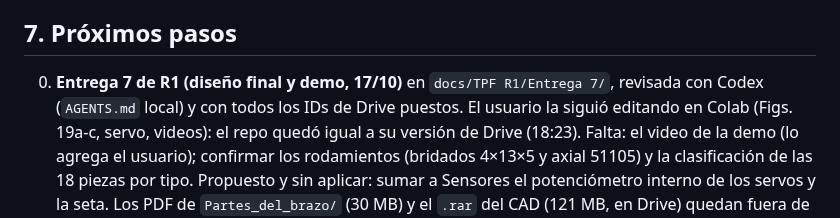
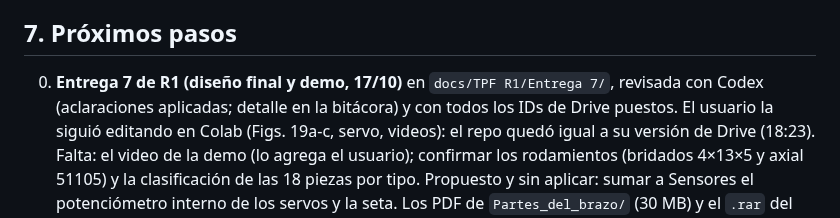
Before and after one commit to HecVelaz/recolector_de_frutas, a Markdown page: CLAUDE.md, the part around the change. Rendered like a GitHub page.

Commit message:
Entrega 7: sacado el AGENTS.md local (aclaraciones ya aplicadas y registradas en la bitácora)
Co-Authored-By: Claude Opus 5.5 <noreply@anthropic.com>

```diff
--- a/CLAUDE.md
+++ b/CLAUDE.md
@@ -210,7 +210,7 @@ materias: **Robótica I** evalúa el brazo; **Robótica II**, el robot móvil co
 - Simulación: no reentrenar YOLO con imágenes de Gazebo (arruinaría el modelo para los limones reales).
 
 ## 7. Próximos pasos
-00. **Entrega 7 de R1 (diseño final y demo, 17/10)** en `docs/TPF R1/Entrega 7/`, revisada con Codex (`AGENTS.md` local) y
+00. **Entrega 7 de R1 (diseño final y demo, 17/10)** en `docs/TPF R1/Entrega 7/`, revisada con Codex (aclaraciones aplicadas; detalle en la bitácora) y
    con todos los IDs de Drive puestos. El usuario la siguió editando en Colab (Figs. 19a-c, servo, videos): el repo quedó
    igual a su versión de Drive (18:23). Falta: el video de la demo (lo agrega el usuario); confirmar los rodamientos (bridados 4×13×5 y axial 51105) y la clasificación de las 18 piezas por
    tipo. Propuesto y sin aplicar: sumar a Sensores el potenciómetro interno de los servos y la seta. Los PDF de
```
Also changed, not shown: docs/BITACORA.md (+1 -1 lines), 1 other file.
